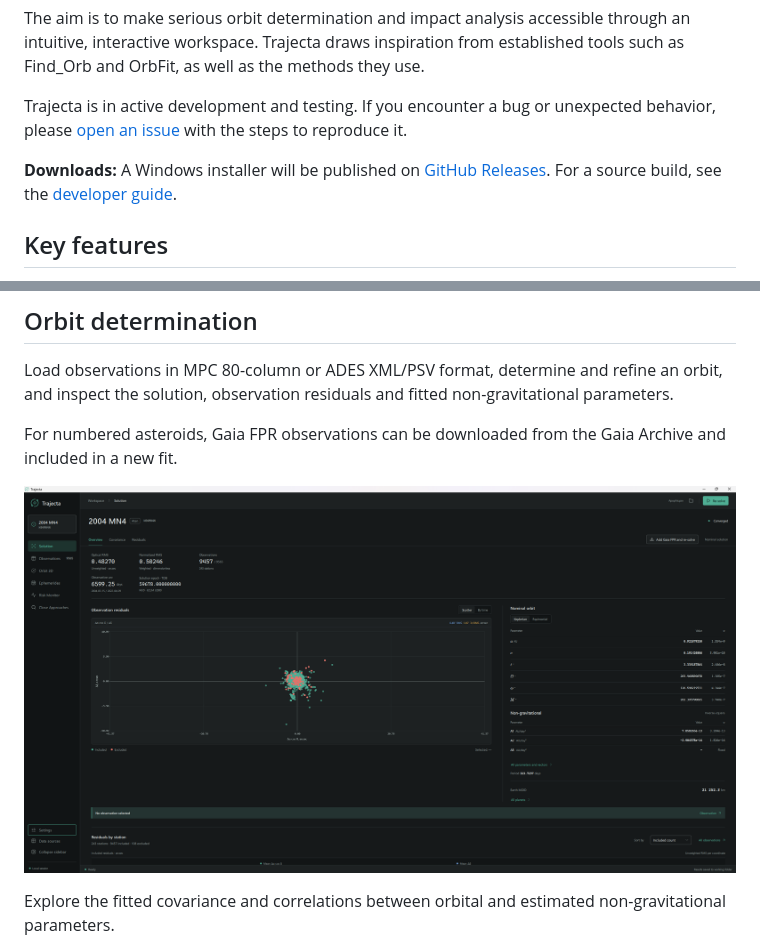
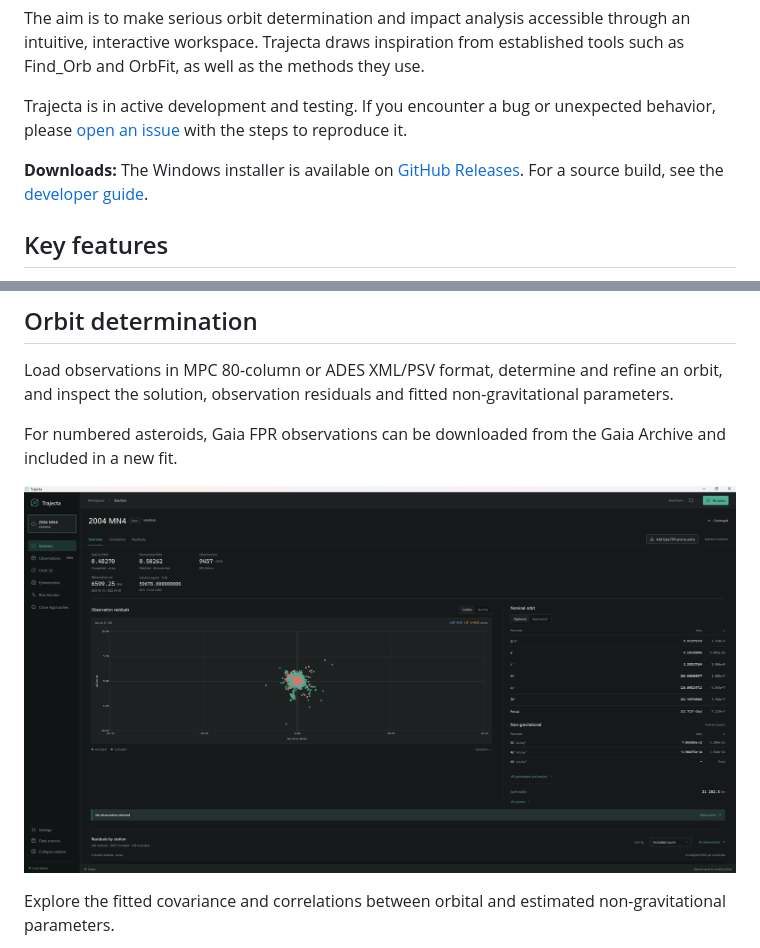
Before and after one commit to dtereshchenko-dev/Trajecta, a Markdown page: README.md, 2 parts joined by grey strips. Rendered like a GitHub page; pictures changed too: .github/assets/screenshots/orbit-solution.png.

```diff
--- a/README.md
+++ b/README.md
@@ -17,7 +17,7 @@ unexpected behavior, please [open an issue](https://github.com/DmitryTrereshchen
 with the steps to reproduce it.
 
-**Downloads:** A Windows installer will be published on
-[GitHub Releases](https://github.com/DmitryTrereshchenko1996/Trajecta/releases).
+**Downloads:** The Windows installer is available on
+[GitHub Releases](https://github.com/dtereshchenko-dev/Trajecta/releases).
 For a source build, see the [developer guide](DEVELOPMENT.md#build).
 
 ## Key features
```
Also changed, not shown: other parts of README.md (+2 -2 lines).
